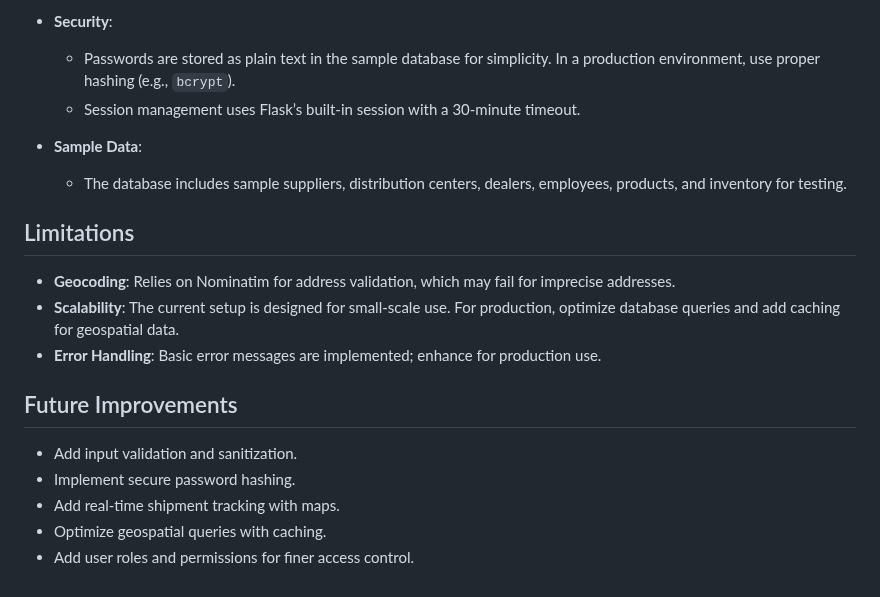
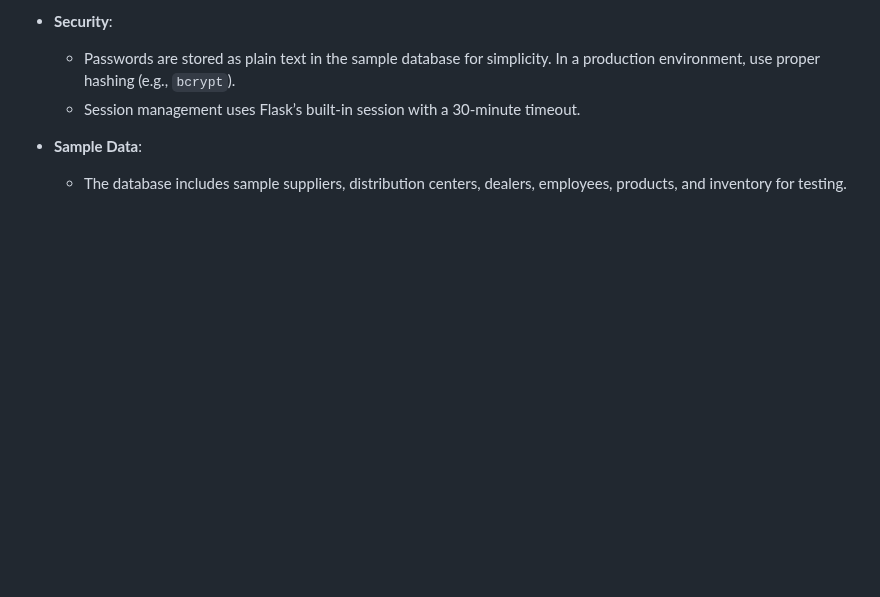
Before and after one commit to sabarieshkarthic/SupplyChain, a Markdown page: README.md, the part around the change. Drawn GitHub-style; blank space fills up the shorter version.

```diff
--- a/README.md
+++ b/README.md
@@ -112,17 +112,3 @@ Stored procedures and triggers handle tasks like adding dealers, retrieving orde
 
 - **Sample Data**:
   - The database includes sample suppliers, distribution centers, dealers, employees, products, and inventory for testing.
-
-## Limitations
-
-- **Geocoding**: Relies on Nominatim for address validation, which may fail for imprecise addresses.
-- **Scalability**: The current setup is designed for small-scale use. For production, optimize database queries and add caching for geospatial data.
-- **Error Handling**: Basic error messages are implemented; enhance for production use.
-
-## Future Improvements
-
-- Add input validation and sanitization.
-- Implement secure password hashing.
-- Add real-time shipment tracking with maps.
-- Optimize geospatial queries with caching.
-- Add user roles and permissions for finer access control.
```
